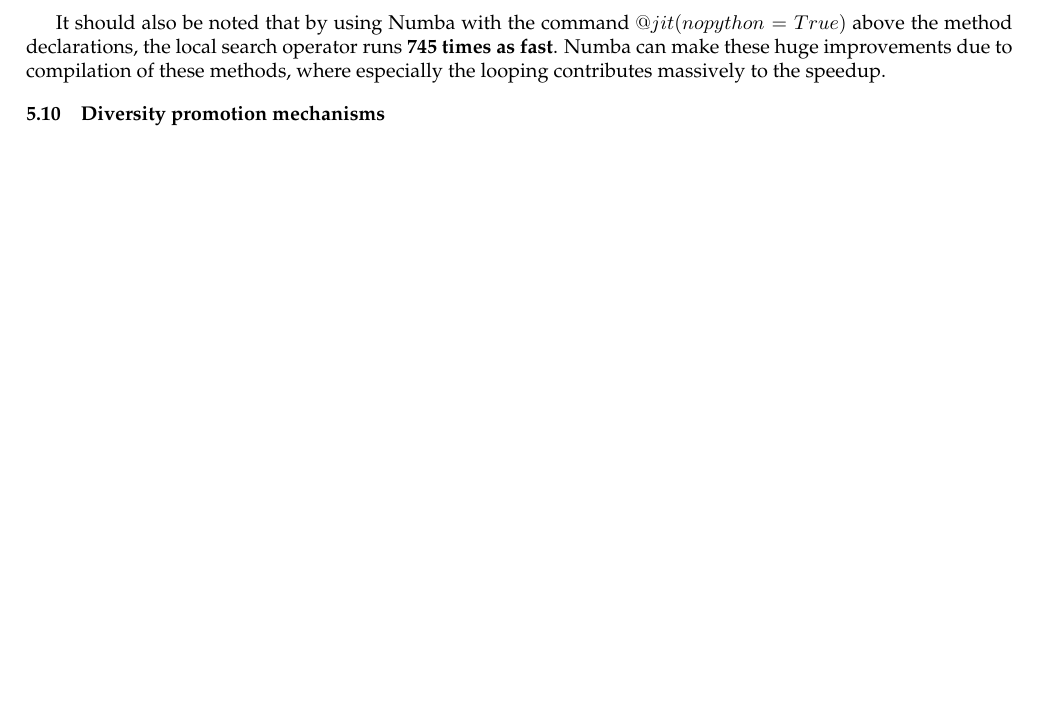
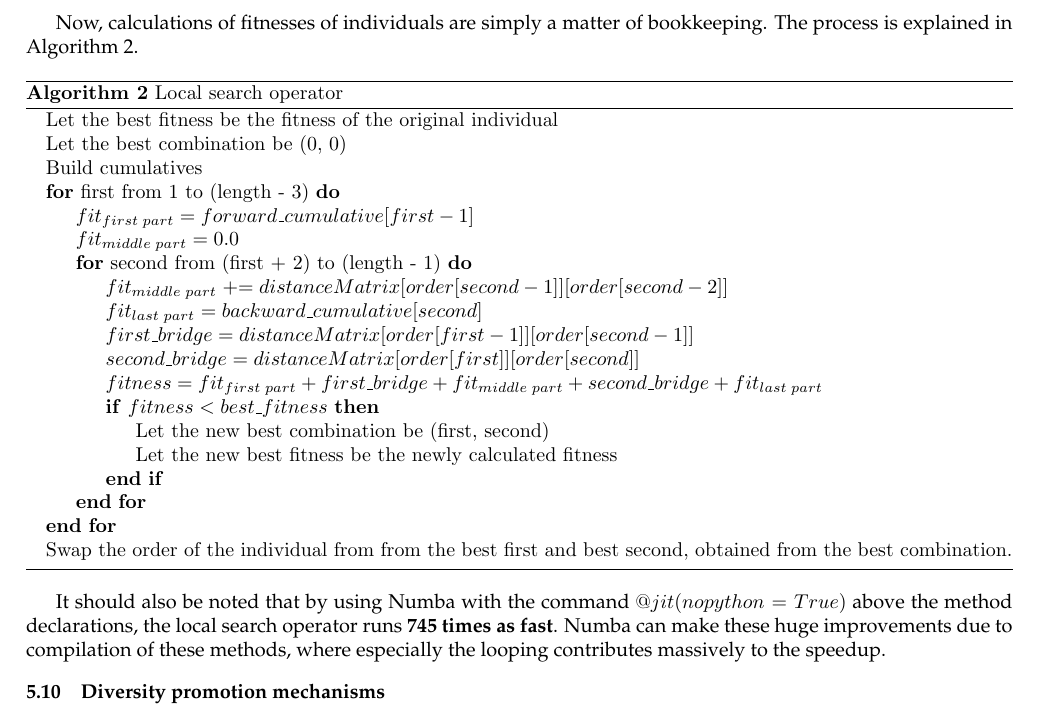
Before and after one commit to JorritWillaert/Genetic-Algorithms-and-Evolutionary-Computing-Project, a LaTeX document (report/EA_Template_Final.tex): part of page 5 of 6 before the commit and part of page 5 of 7 after it, cut at the place of the change, the shorter picture padded with empty space. The pictures show the PDF file report/EA_Template_Final.pdf that the author committed with the source.

Commit message:
Pseudo-code for the local search operator

```diff
--- a/report/EA_Template_Final.tex
+++ b/report/EA_Template_Final.tex
@@ -216,4 +216,19 @@ K-tournament and ($ \mu $ + $ \lambda $)-elimination were considered. Ultimately
 
 The 2-opt local search operator has been implemented, which swaps every two possible edges in a given cycle. In a first version of this algorithm, the fitness was recalculated for every possible `neighbor' of the given individual, which entailed an unacceptable high computational cost, especially for the larger problem sizes. After some investigation, patterns were detected in the computation of the fitness. Hence, instead of recalculating the fitness for every neighbor, some kind of dynamic programming approach was undertaken. For every individual, there is a sort of preprocessing step, whereby so-called `cumulative' are created. These cumulatives capture the path length from the first city to that corresponding city in the cumulative array. The same process applies for the calculation of the path length from the last city to the corresponding city in the array (i.e. in reverse order, whereby the return cost of the last city to the first city is also incorporated). It is clear that the calculation of these cumulatives is done in $O(N)$, where $N$ is the number of cities in the problem size.
 
+Now, calculations of fitnesses of individuals are simply a matter of bookkeeping. The process is explained in Algorithm \ref{local_search_operator_algorithm}.
 
+% TODO maybe explain the loops a bit in words as well
+
+\begin{algorithm}
+\caption{Local search operator}\label{local_search_operator_algorithm}
+\begin{algorithmic}
+\State Let the best fitness be the fitness of the original individual
+\State Let the best combination be (0, 0)
+\State Build cumulatives
+\For {first from 1 to (length - 3)}
+\State $fit_{first \; part} = forward\_cumulative[first - 1]$
+\State $fit_{middle \; part} = 0.0$
+\For {second from (first + 2) to (length - 1)}
+\State $fit_{middle \; part} \mathrel{{+}{=}} distanceMatrix[order[second-1]][order[second-2]]$
+\State $fit_{last \; part} = backward\_cumulative[second]$
@@ -220,3 +239,11 @@ The 2-opt local search operator has been implemented, which swaps every two poss
+\State Let the new best combination be (first, second)
+\State Let the new best fitness be the newly calculated fitness
+\EndIf
+\EndFor
+\EndFor
+\State Swap the order of the individual from from the best first and best second, obtained from the best combination.
+\end{algorithmic}
+\end{algorithm}
 
 It should also be noted that by using Numba with the command $@jit(nopython=True)$ above the method declarations, the local search operator runs \textbf{745 times as fast}. Numba can make these huge improvements due to compilation of these methods, where especially the looping contributes massively to the speedup.
 
```
Also changed, not shown: report/EA_Template_Final.pdf, report/EA_Template_Final.tex (4 more changed lines).
